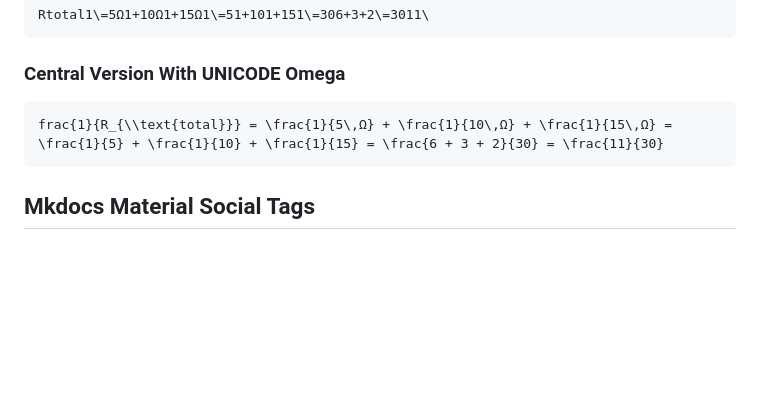
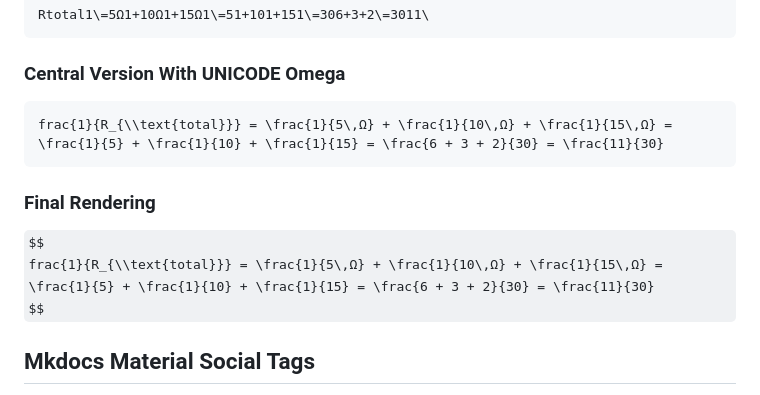
Before and after one commit to dmccreary/circuits, a Markdown page: docs/how-we-built-this-site.md, the part around the change. GitHub-like rendering; some formulas as TeX source; blank space fills up the shorter version.

Commit message:
updating content

````diff
--- a/docs/how-we-built-this-site.md
+++ b/docs/how-we-built-this-site.md
@@ -198,6 +198,12 @@
 frac{1}{R_{\\text{total}}} = \frac{1}{5\,Ω} + \frac{1}{10\,Ω} + \frac{1}{15\,Ω} = \frac{1}{5} + \frac{1}{10} + \frac{1}{15} = \frac{6 + 3 + 2}{30} = \frac{11}{30}
 ```
 
+### Final Rendering
+
+$$
+frac{1}{R_{\\text{total}}} = \frac{1}{5\,Ω} + \frac{1}{10\,Ω} + \frac{1}{15\,Ω} = \frac{1}{5} + \frac{1}{10} + \frac{1}{15} = \frac{6 + 3 + 2}{30} = \frac{11}{30}
+$$
+
 ## Mkdocs Material Social Tags
 
 Ideally, we would like to be able to just paste a link to a lesson in any chat dialog or social media site like Slack, LinkedIn, Twitter, Discord, Teams or Facebook.  When we paste the link, a "social card preview" is generated
````
